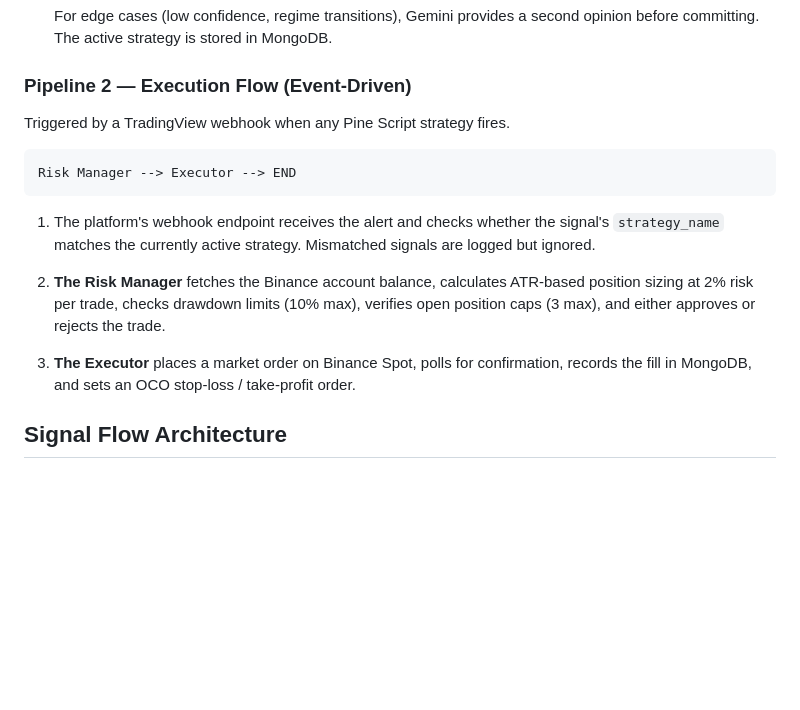
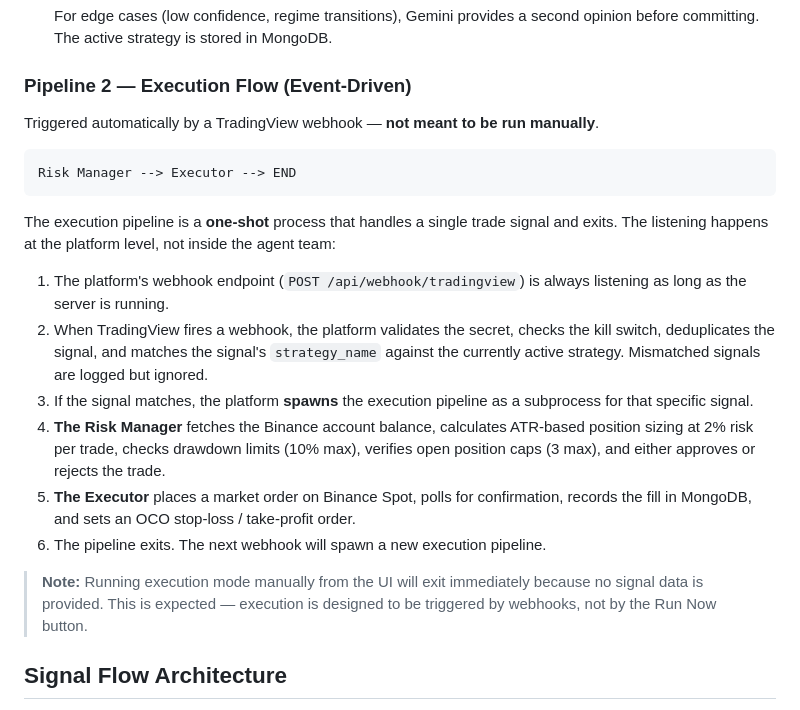
Before and after one commit to ralphsawaya/AI-Agents-Platform, a Markdown page: teams/trading_agents/README.md, the part around the change. Drawn GitHub-style; blank space fills up the shorter version.

````diff
--- a/teams/trading_agents/README.md
+++ b/teams/trading_agents/README.md
@@ -33,17 +33,22 @@ Analyst --> Strategist --> END
 
 ### Pipeline 2 — Execution Flow (Event-Driven)
 
-Triggered by a TradingView webhook when any Pine Script strategy fires.
+Triggered automatically by a TradingView webhook — **not meant to be run manually**.
 
 ```
 Risk Manager --> Executor --> END
 ```
 
-1. The platform's webhook endpoint receives the alert and checks whether the signal's `strategy_name` matches the currently active strategy. Mismatched signals are logged but ignored.
+The execution pipeline is a **one-shot** process that handles a single trade signal and exits. The listening happens at the platform level, not inside the agent team:
 
-2. **The Risk Manager** fetches the Binance account balance, calculates ATR-based position sizing at 2% risk per trade, checks drawdown limits (10% max), verifies open position caps (3 max), and either approves or rejects the trade.
+1. The platform's webhook endpoint (`POST /api/webhook/tradingview`) is always listening as long as the server is running.
+2. When TradingView fires a webhook, the platform validates the secret, checks the kill switch, deduplicates the signal, and matches the signal's `strategy_name` against the currently active strategy. Mismatched signals are logged but ignored.
+3. If the signal matches, the platform **spawns** the execution pipeline as a subprocess for that specific signal.
+4. **The Risk Manager** fetches the Binance account balance, calculates ATR-based position sizing at 2% risk per trade, checks drawdown limits (10% max), verifies open position caps (3 max), and either approves or rejects the trade.
+5. **The Executor** places a market order on Binance Spot, polls for confirmation, records the fill in MongoDB, and sets an OCO stop-loss / take-profit order.
+6. The pipeline exits. The next webhook will spawn a new execution pipeline.
 
-3. **The Executor** places a market order on Binance Spot, polls for confirmation, records the fill in MongoDB, and sets an OCO stop-loss / take-profit order.
+> **Note:** Running execution mode manually from the UI will exit immediately because no signal data is provided. This is expected — execution is designed to be triggered by webhooks, not by the Run Now button.
 
 ## Signal Flow Architecture
 
````
